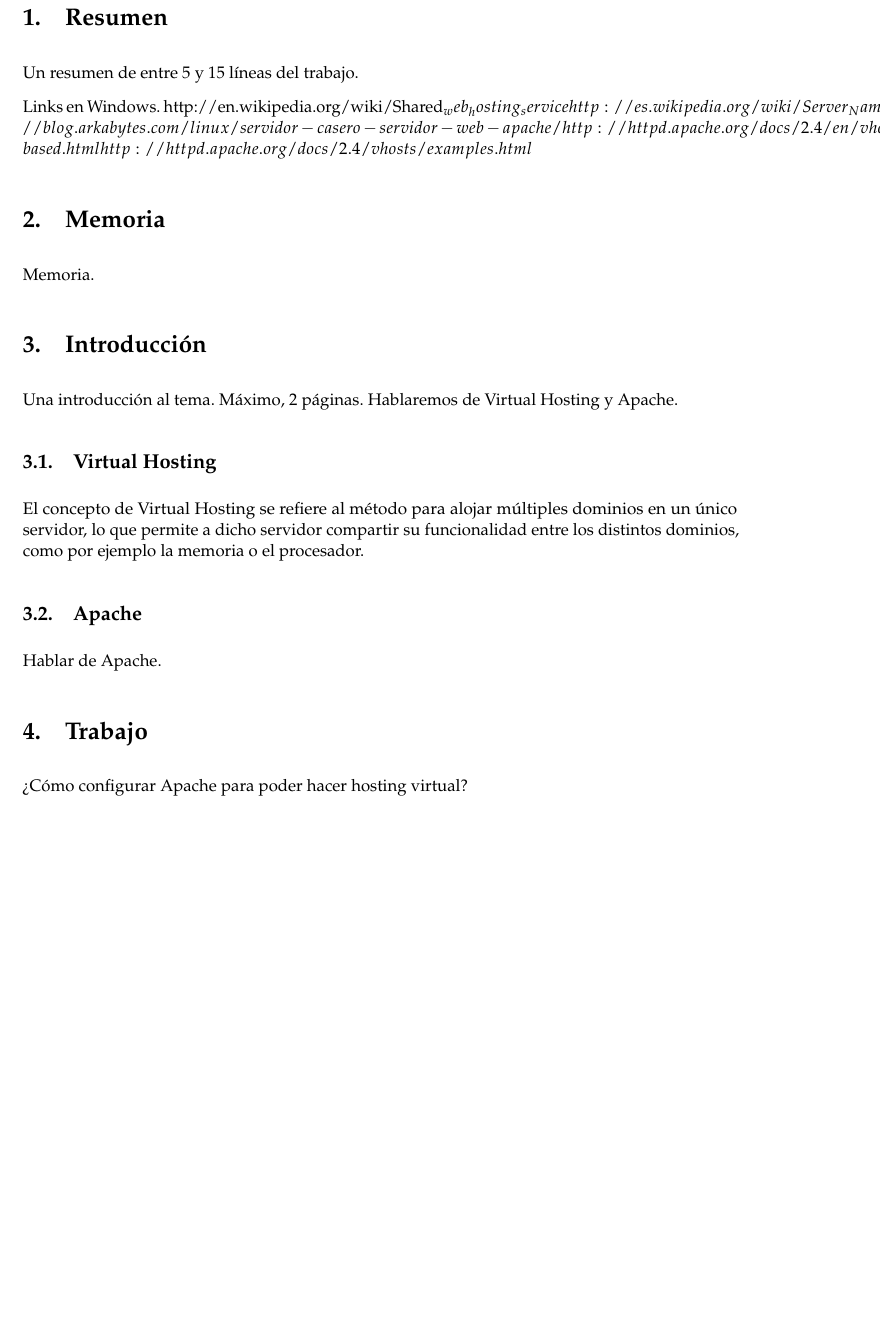
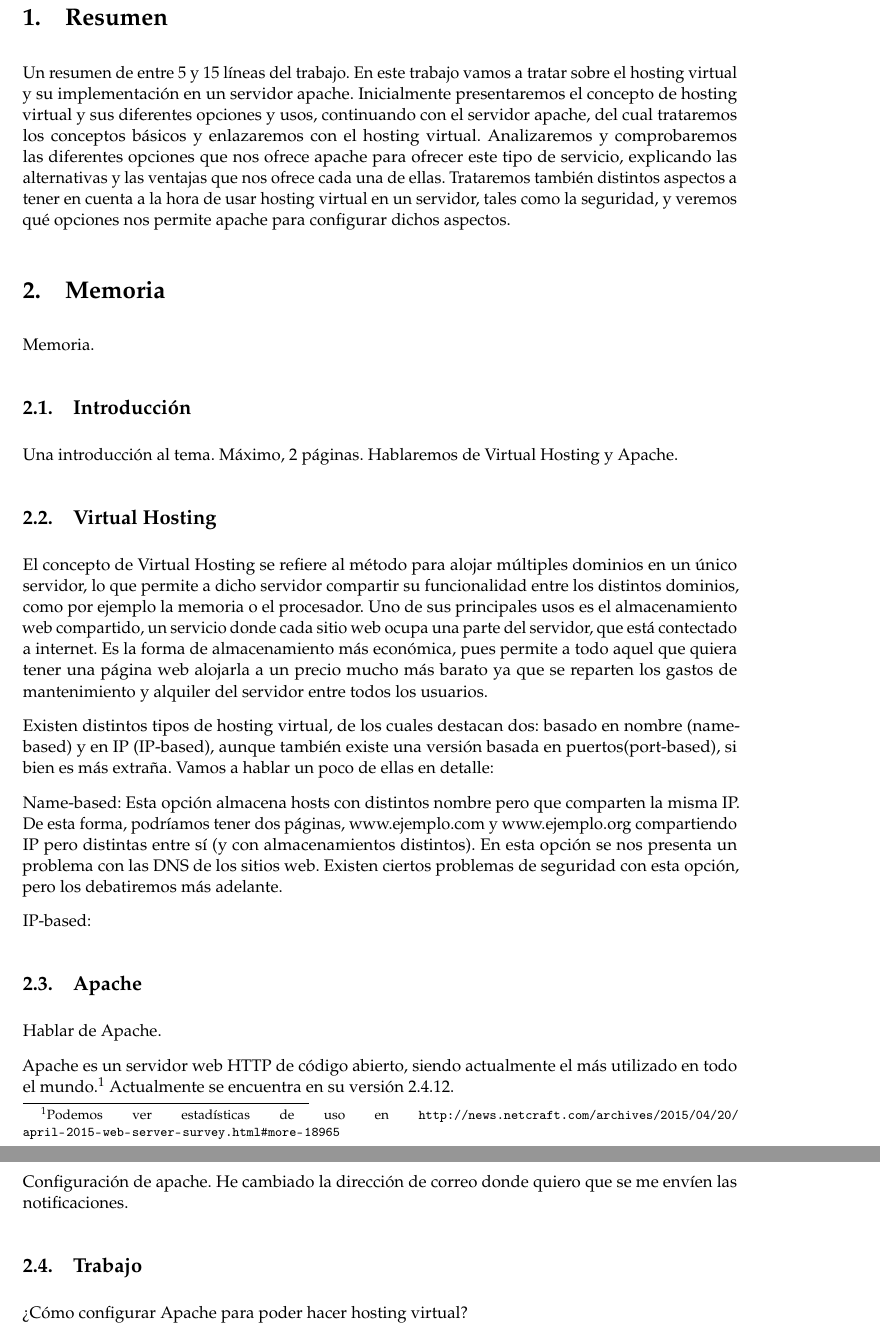
Before and after one commit to JCEntrena/virtualhosting, a LaTeX document (trabajo.tex): part of page 2 of 2 before the commit and two parts of pages 2 and 3 of 3 after it, the two joined at a grey line, cut so that both start at the same text, the shorter picture padded with empty space. Compiled offline with pdfLaTeX.

Commit message:
Inicio de la redacción

```diff
--- a/trabajo.tex
+++ b/trabajo.tex
@@ -129,32 +129,37 @@
 \section{Resumen}
 
 Un resumen de entre 5 y 15 líneas del trabajo.
-
-
-Links en Windows.
-http://en.wikipedia.org/wiki/Shared_web_hosting_service
-http://es.wikipedia.org/wiki/Server_Name_Indication
-http://blog.arkabytes.com/linux/servidor-casero-servidor-web-apache/
-http://httpd.apache.org/docs/2.4/en/vhosts/name-based.html
-http://httpd.apache.org/docs/2.4/vhosts/examples.html
+En este trabajo vamos a tratar sobre el hosting virtual y su implementación en un servidor apache. Inicialmente presentaremos el concepto de hosting virtual y sus diferentes opciones y usos, continuando con el servidor apache, del cual trataremos los conceptos básicos y enlazaremos con el hosting virtual. Analizaremos y comprobaremos las diferentes opciones que nos ofrece apache para ofrecer este tipo de servicio, explicando las alternativas y las ventajas que nos ofrece cada una de ellas. Trataremos también distintos aspectos a tener en cuenta a la hora de usar hosting virtual en un servidor, tales como la seguridad, y veremos qué opciones nos permite apache para configurar dichos aspectos.
 
 \section{Memoria}
 
 Memoria.
 
-\section{Introducción}
+\subsection{Introducción}
 
 Una introducción al tema. Máximo, 2 páginas. Hablaremos de Virtual Hosting y Apache.
 
 \subsection{Virtual Hosting}
 
-El concepto de Virtual Hosting se refiere al método para alojar múltiples dominios en un único servidor, lo que permite a dicho servidor compartir su funcionalidad entre los distintos dominios, como por ejemplo la memoria o el procesador.
+El concepto de Virtual Hosting se refiere al método para alojar múltiples dominios en un único servidor, lo que permite a dicho servidor compartir su funcionalidad entre los distintos dominios, como por ejemplo la memoria o el procesador. Uno de sus principales usos es el almacenamiento web compartido, un servicio donde cada sitio web ocupa una parte del servidor, que está contectado a internet. Es la forma de almacenamiento más económica, pues permite a todo aquel que quiera tener una página web alojarla a un precio mucho más barato ya que se reparten los gastos de mantenimiento y alquiler del servidor entre todos los usuarios.
+
+Existen distintos tipos de hosting virtual, de los cuales destacan dos: basado en nombre (name-based) y en IP (IP-based), aunque también existe una versión basada en puertos(port-based), si bien es más extraña. Vamos a hablar un poco de ellas en detalle:
+
+Name-based: Esta opción almacena hosts con distintos nombre pero que comparten la misma IP. De esta forma, podríamos tener dos páginas, www.ejemplo.com y www.ejemplo.org compartiendo IP pero distintas entre sí (y con almacenamientos distintos). En esta opción se nos presenta un problema con las DNS de los sitios web.
+Existen ciertos problemas de seguridad con esta opción, pero los debatiremos más adelante.
+
+IP-based:
 
 \subsection{Apache}
 
 Hablar de Apache.
 
-\section{Trabajo}
+Apache es un servidor web HTTP de código abierto, siendo actualmente el más utilizado en todo el mundo.\footnote{Podemos ver estadísticas de uso en \url{http://news.netcraft.com/archives/2015/04/20/april-2015-web-server-survey.html\#more-18965}} Actualmente se encuentra en su versión 2.4.12.
+
+Configuración de apache. He cambiado la dirección de correo donde quiero que se me envíen las notificaciones.
+
+
+\subsection{Trabajo}
 
 ¿Cómo configurar Apache para poder hacer hosting virtual?
 
```
